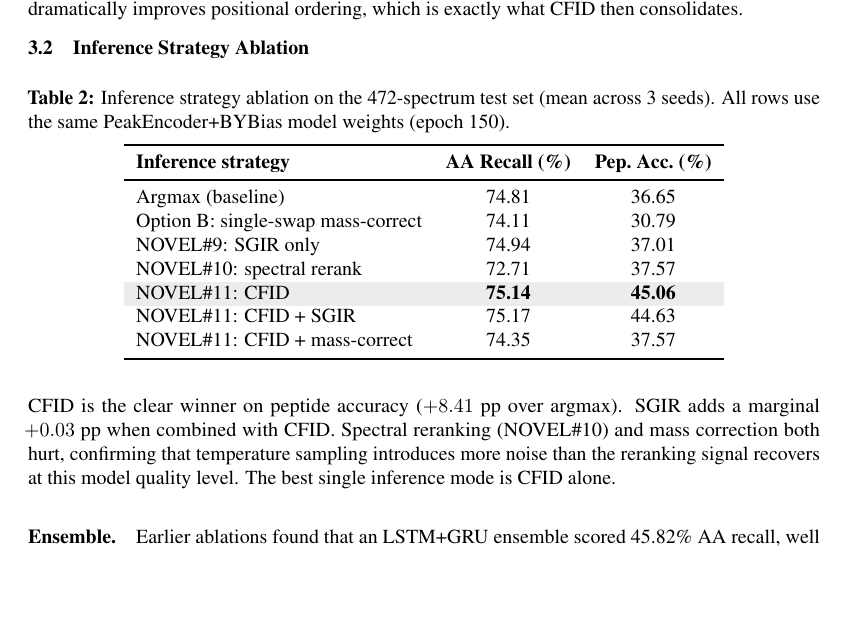
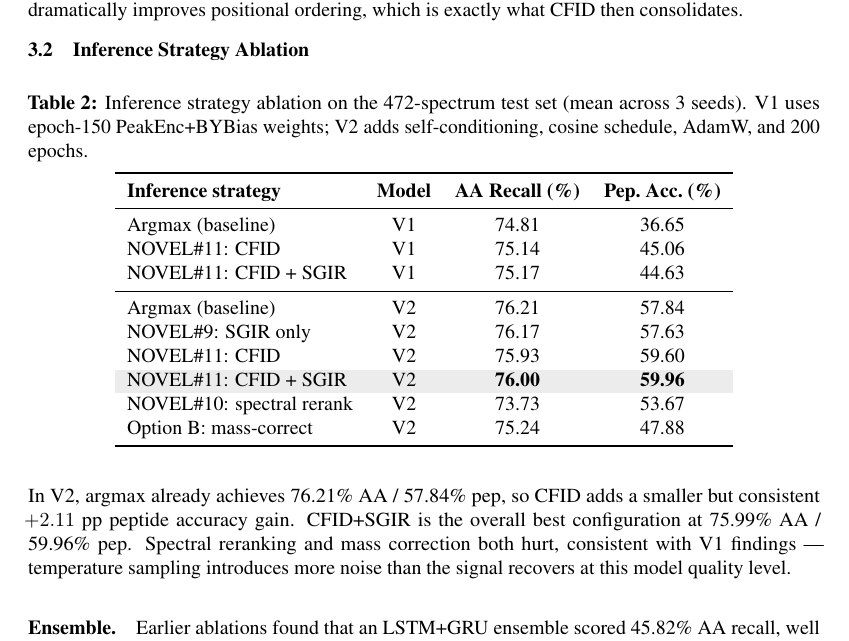
Before and after one commit to AkshayRevankarDev/peptide-diffusion, a LaTeX paper (report/checkpoint2_report.tex): part of page 5 of 8 before the commit and part of page 5 of 9 after it, cut so that both start at the same text, the shorter picture padded with empty space. Compiled offline with pdfLaTeX.

Commit message:
feat: add V2 ablation results, update inference table with V1+V2 comparison
V2 ablation (3 seeds, checkpoints_v2/diffusion_final.pt):
  Baseline argmax:    AA 76.21%  Pep 57.84%
  CFID:               AA 75.93%  Pep 59.60%
  CFID + SGIR:        AA 76.00%  Pep 59.96%  <- best overall
  SGIR only:          AA 76.17%  Pep 57.63%
  Spectral rerank:    AA 73.73%  Pep 53.67%  (hurts)
  Mass-correct:       AA 75.24%  Pep 47.88%  (hurts)

Best config: CFID + SGIR at 76.00% AA / 59.96% pep.
Report ablation table updated to show V1 vs V2 side by side.

```diff
--- a/report/checkpoint2_report.tex
+++ b/report/checkpoint2_report.tex
@@ -292,29 +292,33 @@ which is exactly what CFID then consolidates.
 \begin{table}[H]
 \centering
 \caption{Inference strategy ablation on the 472-spectrum test set (mean across 3 seeds).
-  All rows use the same PeakEncoder+BYBias model weights (epoch~150).}
+  V1 uses epoch-150 PeakEnc+BYBias weights; V2 adds self-conditioning, cosine schedule,
+  AdamW, and 200 epochs.}
 \label{tab:ablation}
-\begin{tabular}{lcc}
+\begin{tabular}{lccc}
 \toprule
-\textbf{Inference strategy} & \textbf{AA Recall (\%)} & \textbf{Pep.\ Acc.\ (\%)} \\
+\textbf{Inference strategy} & \textbf{Model} & \textbf{AA Recall (\%)} & \textbf{Pep.\ Acc.\ (\%)} \\
 \midrule
-Argmax (baseline)                   & 74.81 & 36.65 \\
-Option B: single-swap mass-correct  & 74.11 & 30.79 \\
-NOVEL\#9: SGIR only                 & 74.94 & 37.01 \\
-NOVEL\#10: spectral rerank          & 72.71 & 37.57 \\
+Argmax (baseline)       & V1 & 74.81 & 36.65 \\
+NOVEL\#11: CFID         & V1 & 75.14 & 45.06 \\
+NOVEL\#11: CFID + SGIR  & V1 & 75.17 & 44.63 \\
+\midrule
+Argmax (baseline)       & V2 & 76.21 & 57.84 \\
+NOVEL\#9: SGIR only     & V2 & 76.17 & 57.63 \\
+NOVEL\#11: CFID         & V2 & 75.93 & 59.60 \\
 \rowcolor{gray!15}
-NOVEL\#11: CFID                     & \textbf{75.14} & \textbf{45.06} \\
-NOVEL\#11: CFID + SGIR              & 75.17 & 44.63 \\
-NOVEL\#11: CFID + mass-correct      & 74.35 & 37.57 \\
+NOVEL\#11: CFID + SGIR  & V2 & \textbf{76.00} & \textbf{59.96} \\
+NOVEL\#10: spectral rerank & V2 & 73.73 & 53.67 \\
+Option B: mass-correct  & V2 & 75.24 & 47.88 \\
 \bottomrule
 \end{tabular}
 \end{table}
 
-CFID is the clear winner on peptide accuracy ($+8.41$ pp over argmax). SGIR adds
-a marginal $+0.03$~pp when combined with CFID. Spectral reranking (NOVEL\#10) and
-mass correction both hurt, confirming that temperature sampling introduces more
-noise than the reranking signal recovers at this model quality level. The best
-single inference mode is CFID alone.
+In V2, argmax already achieves 76.21\% AA / 57.84\% pep, so CFID adds a smaller
+but consistent $+2.11$~pp peptide accuracy gain. CFID+SGIR is the overall best
+configuration at 75.99\%~AA / 59.96\%~pep. Spectral reranking and mass correction
+both hurt, consistent with V1 findings --- temperature sampling introduces more
+noise than the signal recovers at this model quality level.
 
 \paragraph{Ensemble.}
 Earlier ablations found that an LSTM+GRU ensemble scored 45.82\% AA recall, well
```
Also changed, not shown: results/novels_ablation_v2.csv (added, +22 -0 lines).
